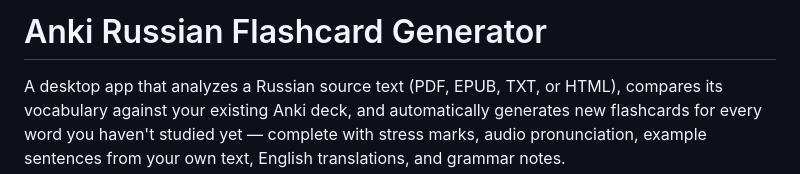
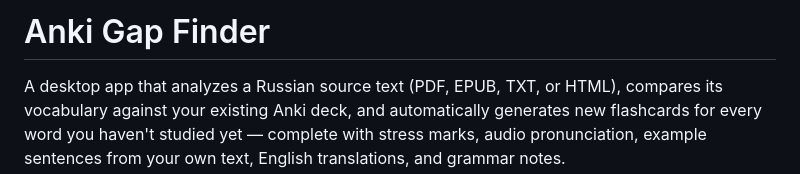
Before and after one commit to chadzimmerman/russian-flashcard-generator, a Markdown page: README.md, the part around one of its changes. Drawn GitHub-style.

```diff
--- a/README.md
+++ b/README.md
@@ -1,4 +1,4 @@
-# Anki Russian Flashcard Generator
+# Anki Gap Finder
 
 A desktop app that analyzes a Russian source text (PDF, EPUB, TXT, or HTML), compares its vocabulary against your existing Anki deck, and automatically generates new flashcards for every word you haven't studied yet — complete with stress marks, audio pronunciation, example sentences from your own text, English translations, and grammar notes.
 
```
Also changed, not shown: other parts of README.md (+4 -4 lines).
